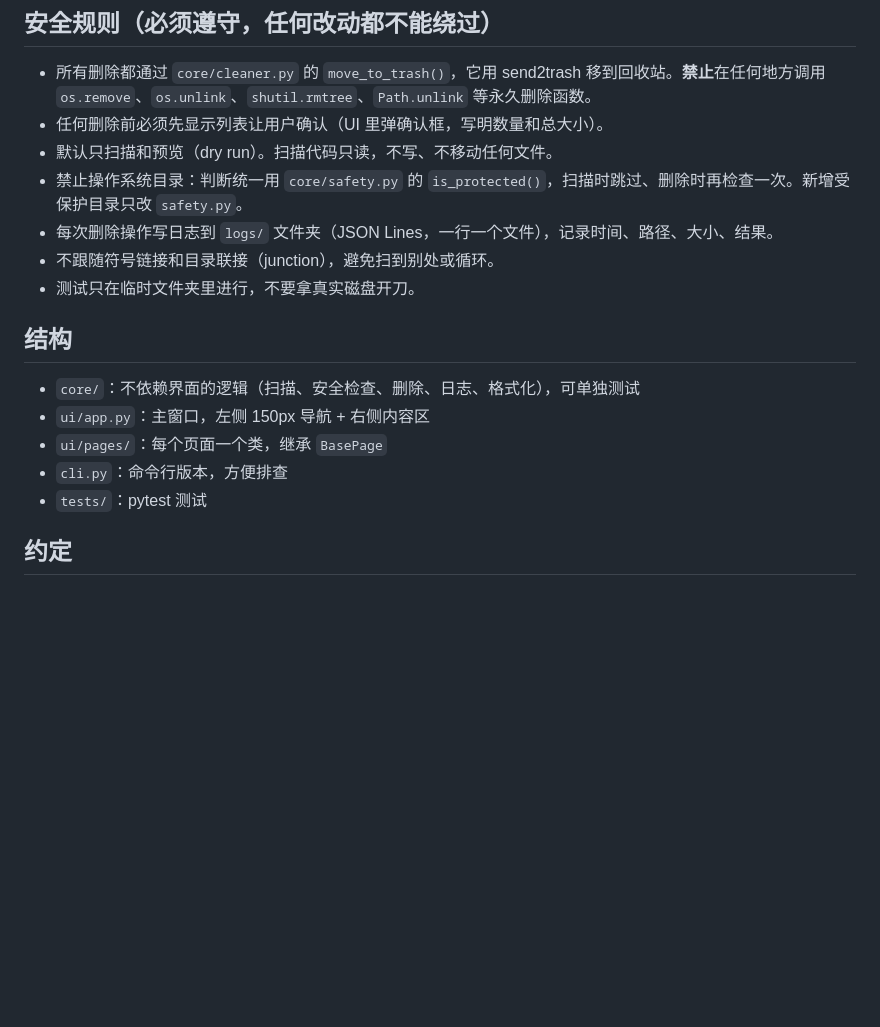
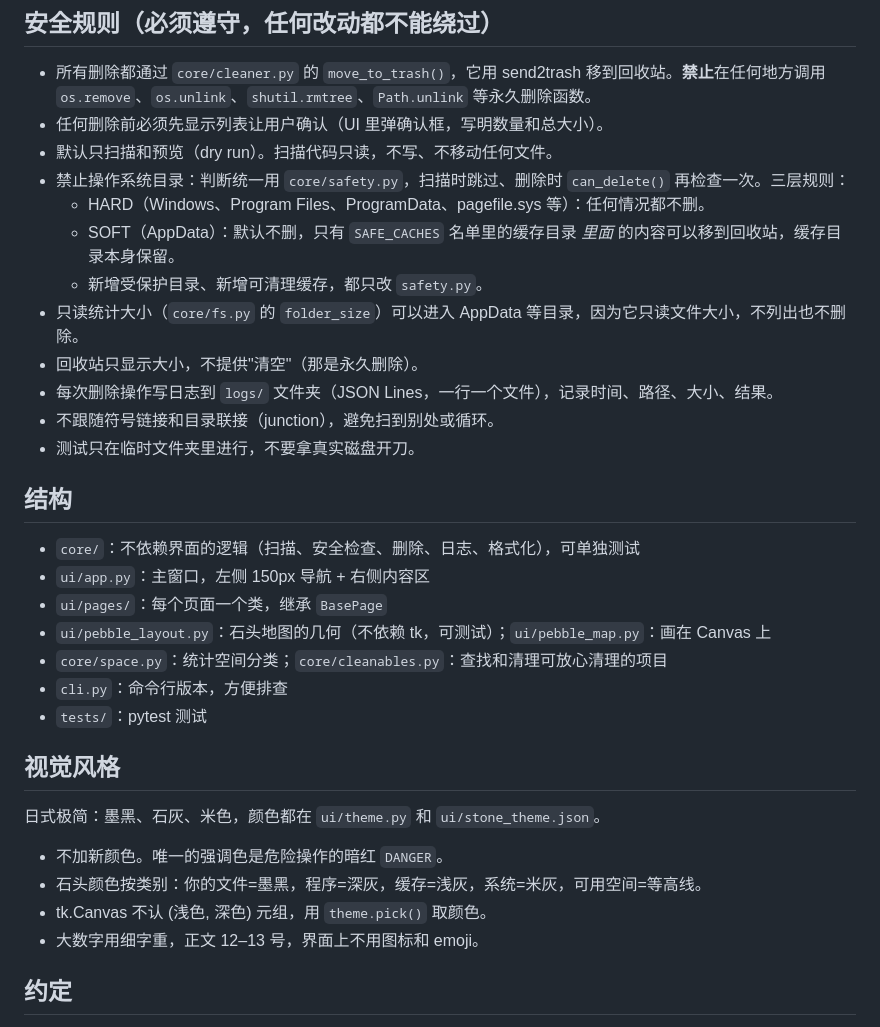
Before and after one commit to yunningtang/from-Lester, a Markdown page: disk-cleaner/CLAUDE.md, the part around the change. Rendered like a GitHub page; blank space fills up the shorter version.

```diff
--- a/disk-cleaner/CLAUDE.md
+++ b/disk-cleaner/CLAUDE.md
@@ -7,7 +7,12 @@
 - 所有删除都通过 `core/cleaner.py` 的 `move_to_trash()`，它用 send2trash 移到回收站。**禁止**在任何地方调用 `os.remove`、`os.unlink`、`shutil.rmtree`、`Path.unlink` 等永久删除函数。
 - 任何删除前必须先显示列表让用户确认（UI 里弹确认框，写明数量和总大小）。
 - 默认只扫描和预览（dry run）。扫描代码只读，不写、不移动任何文件。
-- 禁止操作系统目录：判断统一用 `core/safety.py` 的 `is_protected()`，扫描时跳过、删除时再检查一次。新增受保护目录只改 `safety.py`。
+- 禁止操作系统目录：判断统一用 `core/safety.py`，扫描时跳过、删除时 `can_delete()` 再检查一次。三层规则：
+  - HARD（Windows、Program Files、ProgramData、pagefile.sys 等）：任何情况都不删。
+  - SOFT（AppData）：默认不删，只有 `SAFE_CACHES` 名单里的缓存目录 *里面* 的内容可以移到回收站，缓存目录本身保留。
+  - 新增受保护目录、新增可清理缓存，都只改 `safety.py`。
+- 只读统计大小（`core/fs.py` 的 `folder_size`）可以进入 AppData 等目录，因为它只读文件大小，不列出也不删除。
+- 回收站只显示大小，不提供"清空"（那是永久删除）。
 - 每次删除操作写日志到 `logs/` 文件夹（JSON Lines，一行一个文件），记录时间、路径、大小、结果。
 - 不跟随符号链接和目录联接（junction），避免扫到别处或循环。
 - 测试只在临时文件夹里进行，不要拿真实磁盘开刀。
@@ -17,8 +22,18 @@
 - `core/`：不依赖界面的逻辑（扫描、安全检查、删除、日志、格式化），可单独测试
 - `ui/app.py`：主窗口，左侧 150px 导航 + 右侧内容区
 - `ui/pages/`：每个页面一个类，继承 `BasePage`
+- `ui/pebble_layout.py`：石头地图的几何（不依赖 tk，可测试）；`ui/pebble_map.py`：画在 Canvas 上
+- `core/space.py`：统计空间分类；`core/cleanables.py`：查找和清理可放心清理的项目
 - `cli.py`：命令行版本，方便排查
 - `tests/`：pytest 测试
+
+## 视觉风格
+
+日式极简：墨黑、石灰、米色，颜色都在 `ui/theme.py` 和 `ui/stone_theme.json`。
+- 不加新颜色。唯一的强调色是危险操作的暗红 `DANGER`。
+- 石头颜色按类别：你的文件=墨黑，程序=深灰，缓存=浅灰，系统=米灰，可用空间=等高线。
+- tk.Canvas 不认 (浅色, 深色) 元组，用 `theme.pick()` 取颜色。
+- 大数字用细字重，正文 12–13 号，界面上不用图标和 emoji。
 
 ## 约定
 
```
Also changed, not shown: disk-cleaner/README.md (+21 -5 lines), disk-cleaner/docs/large-files.png, disk-cleaner/docs/overview-dark.png (added), disk-cleaner/docs/overview.png, 15 other files.
